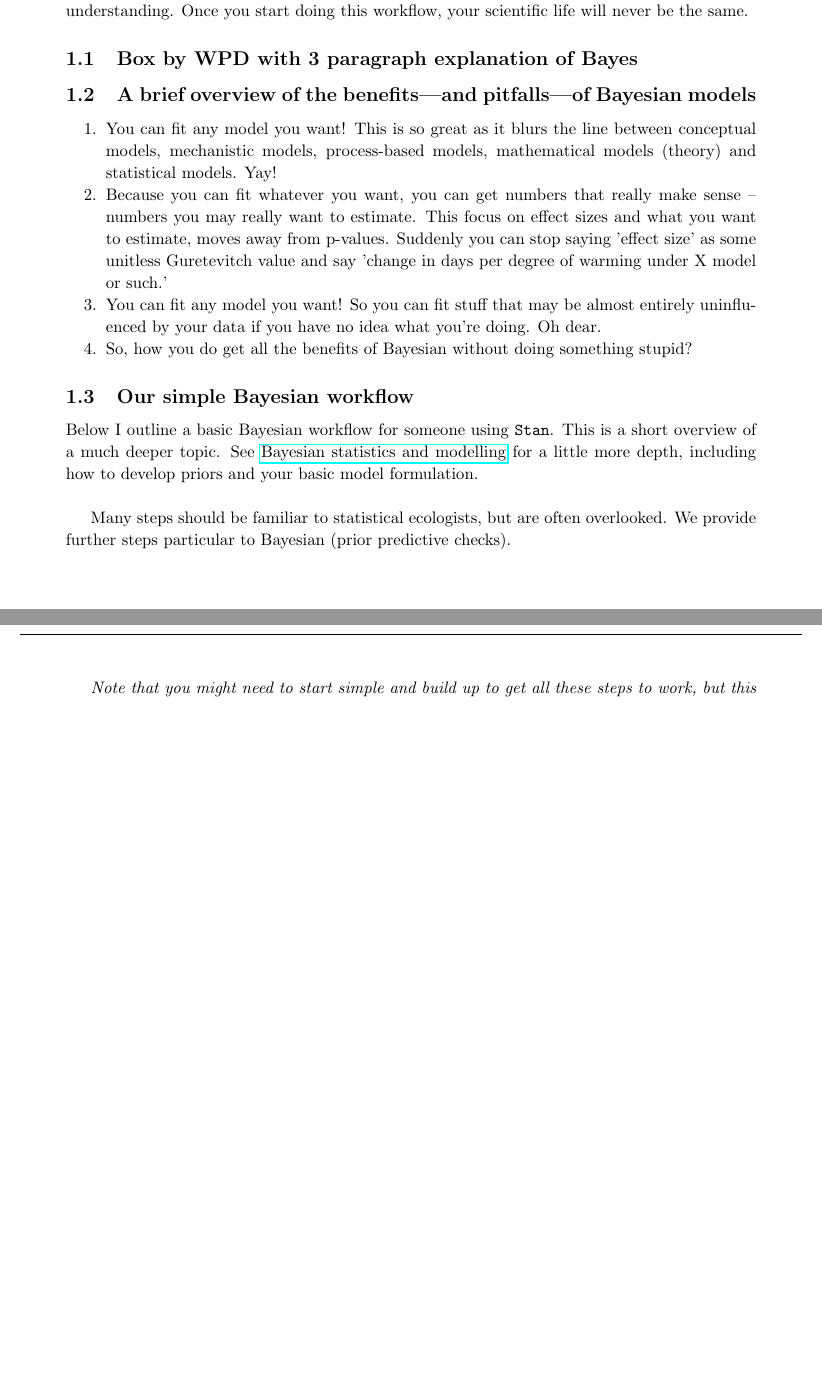
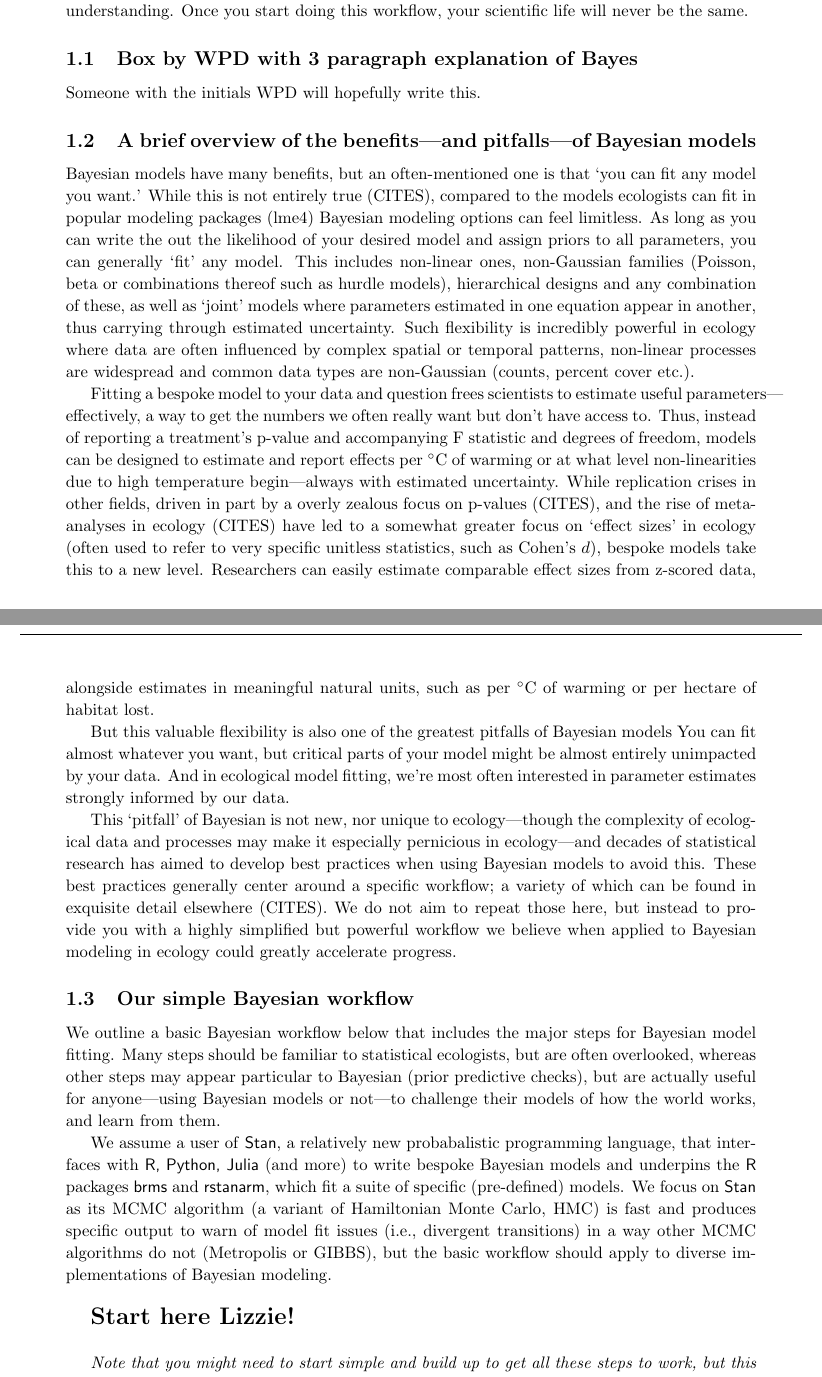
Before and after one commit to lizzieinvancouver/bayesianflows, a LaTeX document (bayesianflows.tex): two parts of pages 2 and 3 of 4 before the commit and two parts of pages 2 and 3 of 7 after it, joined at a grey line, cut so that both start at the same text, the shorter picture padded with empty space. The pictures show the PDF file bayesianflows.pdf that the author committed with the source.

Commit message:
Cheap figures and some more text

```diff
--- a/bayesianflows.tex
+++ b/bayesianflows.tex
@@ -30,7 +31,7 @@ The best way to be a Bayesian in ecology today}
 
 \section{Main text}
 
-Recent years have seen the explosion of Bayesian models across fields (CITES), including ecology. This change comes in part from increased computational power, but more from new algorithms (e.g., Hamiltonian Monte Carlo) that have made models faster and arguably easier to fit. Capitalizing on these advances \textsf{R} packages such as \textsf{brms} and \textsf{rstanarm} have seen much wider use than the previous generation of packages that streamlined fitting a set of pre-determined models using Bayesian approaches (\eg \textsf{MCMCglmm}. Bayesian approaches, long heralded as more powerful, flexible and especially adept at capturing the multiple levels of variance in ecological data, seem poised to help ecology as a discipline advance in leaps and bounds.
+Recent years have seen the explosion of Bayesian models across fields (CITES), including ecology. This change comes in part from increased computational power, but more from new algorithms (e.g., Hamiltonian Monte Carlo) that have made models faster and arguably easier to fit. Capitalizing on these advances \textsf{R} packages such as \textsf{brms} have seen much wider use than the previous generation of packages that streamlined fitting a set of pre-determined models using Bayesian approaches (\eg \textsf{MCMCglmm}. Bayesian approaches, long heralded as more powerful, flexible and especially adept at capturing the multiple levels of variance in ecological data, seem poised to help ecology as a discipline advance in leaps and bounds.
 
 Ecology itself seems poised to leap out of the jungle and land into the role society is asking of it as growing global challenges demand more predictive models of how communities and ecosystems will shift with climate change, habitat degradation and all that jazz. Ecology is now three decades on after the start of the synthesis movement, which required more advanced statistical and computational approaches of ecology to test fundamental theory across systems (CITES). Early concerns have given way to a widespread appreciation of the value of these new approaches, alongside a resounding fervor over `natural history.' At the same time, the growing anthropogenic challenges have increased the need for predictive models and forecasts from ecologists.
 
@@ -43,19 +44,25 @@ Today, as large-scale ecological data becomes available for more diverse systems
 
 \subsection{Box by WPD with 3 paragraph explanation of Bayes}
 
+Someone with the initials WPD will hopefully write this.
+
 \subsection{A brief overview of the benefits---and pitfalls---of Bayesian models}
-\begin{enumerate}
-\item You can fit any model you want! This is so great as it blurs the line between conceptual models, mechanistic models, process-based models, mathematical models (theory) and statistical models. Yay!
-\item Because you can fit whatever you want, you can get numbers that really make sense -- numbers you may really want to estimate. This focus on effect sizes and what you want to estimate, moves away from p-values. Suddenly you can stop saying 'effect size' as some unitless Guretevitch value and say 'change in days per degree of warming under X model or such.'
-\item You can fit any model you want! So you can fit stuff that may be almost entirely uninfluenced by your data if you have no idea what you're doing. Oh dear.
-\item So, how you do get all the benefits of Bayesian without doing something stupid?
-\end{enumerate}
+
+Bayesian models have many benefits, but an often-mentioned one is that `you can fit any model you want.' While this is not entirely true (CITES), compared to the models ecologists can fit in popular modeling packages (\eg \testsf{lme4}) Bayesian modeling options can feel limitless. As long as you can write the out the likelihood of your desired model and assign priors to all parameters, you can generally `fit' any model. This includes non-linear ones, non-Gaussian families (\eg Poisson, beta or combinations thereof such as hurdle models), hierarchical designs and any combination of these, as well as `joint' models where parameters estimated in one equation appear in another, thus carrying through estimated uncertainty. Such flexibility is incredibly powerful in ecology where data are often influenced by complex spatial or temporal patterns, non-linear processes are widespread and common data types are non-Gaussian (\eg counts, percent cover etc.).
+
+Fitting a bespoke model to your data and question frees scientists to estimate useful parameters---effectively, a way to get the numbers we often really want but don't have access to. Thus, instead of reporting a treatment's p-value and accompanying F statistic and degrees of freedom, models can be designed to estimate and report effects per \degree C of warming or at what level non-linearities due to high temperature begin---always with estimated uncertainty. While replication crises in other fields, driven in part by a overly zealous focus on p-values (CITES), and the rise of meta-analyses in ecology (CITES) have led to a somewhat greater focus on `effect sizes' in ecology (often used to refer to very specific unitless statistics, such as Cohen's $d$), bespoke models take this to a new level. Researchers can easily estimate comparable effect sizes from z-scored data, alongside estimates in meaningful natural units, such as per \degree C of warming or per hectare of habitat lost.
+
+But this valuable flexibility is also one of the greatest pitfalls of Bayesian models You can fit almost whatever you want, but critical parts of your model might be almost entirely unimpacted by your data. And in ecological model fitting, we're most often interested in parameter estimates strongly informed by our data.
+
+This `pitfall' of Bayesian is not new, nor unique to ecology---though the complexity of ecological data and processes may make it especially pernicious in ecology---and decades of statistical research has aimed to develop best practices when using Bayesian models to avoid this. These best practices generally center around a specific workflow; a variety of which can be found in exquisite detail elsewhere (CITES). We do not aim to repeat those here, but instead to provide you with a highly simplified but powerful workflow we believe when applied to Bayesian modeling in ecology could greatly accelerate progress. % This is a short overview of a much deeper topic. See \href{https://www.nature.com/articles/s43586-020-00001-2}{Bayesian statistics and modelling} for a little more depth, including how to develop priors and your basic model formulation.\\
 
 \subsection{Our simple Bayesian workflow}
 
-Below I outline a basic Bayesian workflow for someone using \verb|Stan|. This is a short overview of a much deeper topic. See \href{https://www.nature.com/articles/s43586-020-00001-2}{Bayesian statistics and modelling} for a little more depth, including how to develop priors and your basic model formulation.\\
+We outline a basic Bayesian workflow below that includes the major steps for Bayesian model fitting. Many steps should be familiar to statistical ecologists, but are often overlooked, whereas other steps may appear particular to Bayesian (\eg prior predictive checks), but are actually useful for anyone---using Bayesian models or not---to challenge their models of how the world works, and learn from them.
 
-Many steps should be familiar to statistical ecologists, but are often overlooked. We provide further steps particular to Bayesian (prior predictive checks).
+We assume a user of \textsf{Stan}, a relatively new probabalistic programming language, that interfaces with \textsf{R, Python, Julia} (and more) to write bespoke Bayesian models and underpins the \textsf{R} packages \textsf{brms} and \textsf{rstanarm}, which fit a suite of specific (pre-defined) models. We focus on \textsf{Stan} as its MCMC algorithm (a variant of Hamiltonian Monte Carlo, HMC) is fast and produces specific output to warn of model fit issues (i.e., divergent transitions) in a way other MCMC algorithms do not (\eg Metropolis or GIBBS), but the basic workflow should apply to diverse implementations of Bayesian modeling. \\
+
+{\Large \bf Start here Lizzie!} \\
 
 \emph{Note that you might need to start simple and build up to get all these steps to work, but this is my recommended approach to the basic workflow.}
 
```
Also changed, not shown: bayesianflows.pdf, figures/Pages_from_generablestannyc.pdf (added), figures/workflow.png (added), bayesianflows.tex (17 more changed lines), 1 other file.
